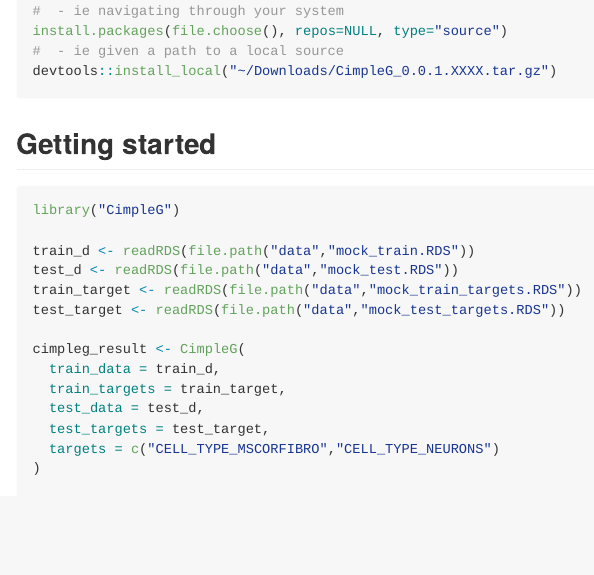
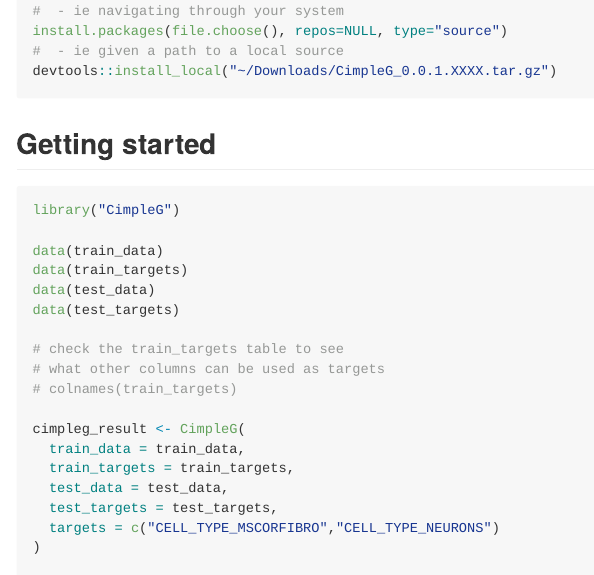
Before and after one commit to CostaLab/CimpleG, an R Markdown document (README.Rmd): the page in a window 1100 px wide, from 380 px down. The pictures show the output file README.md that the author committed with the source, drawn offline in the style of GitHub.

Commit message:
updating README

````diff
--- a/README.Rmd
+++ b/README.Rmd
@@ -36,16 +36,20 @@
 ```{r, eval = FALSE}
 library("CimpleG")
 
-train_d <- readRDS(file.path("data","mock_train.RDS"))
-test_d <- readRDS(file.path("data","mock_test.RDS"))
-train_target <- readRDS(file.path("data","mock_train_targets.RDS"))
-test_target <- readRDS(file.path("data","mock_test_targets.RDS"))
+data(train_data)
+data(train_targets)
+data(test_data)
+data(test_targets)
+
+# check the train_targets table to see
+# what other columns can be used as targets
+# colnames(train_targets)
 
 cimpleg_result <- CimpleG(
-  train_data = train_d,
-  train_targets = train_target,
-  test_data = test_d,
-  test_targets = test_target,
+  train_data = train_data,
+  train_targets = train_targets,
+  test_data = test_data,
+  test_targets = test_targets,
   targets = c("CELL_TYPE_MSCORFIBRO","CELL_TYPE_NEURONS")
 )
 
````
Also changed, not shown: README.md.
